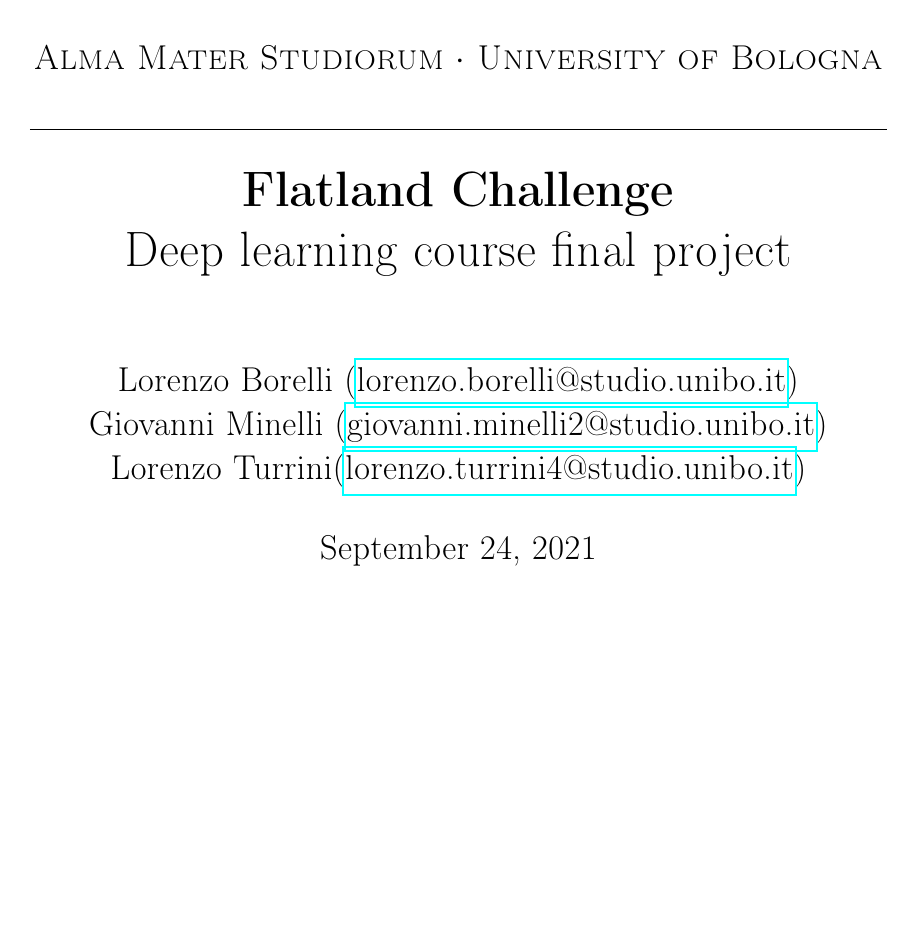
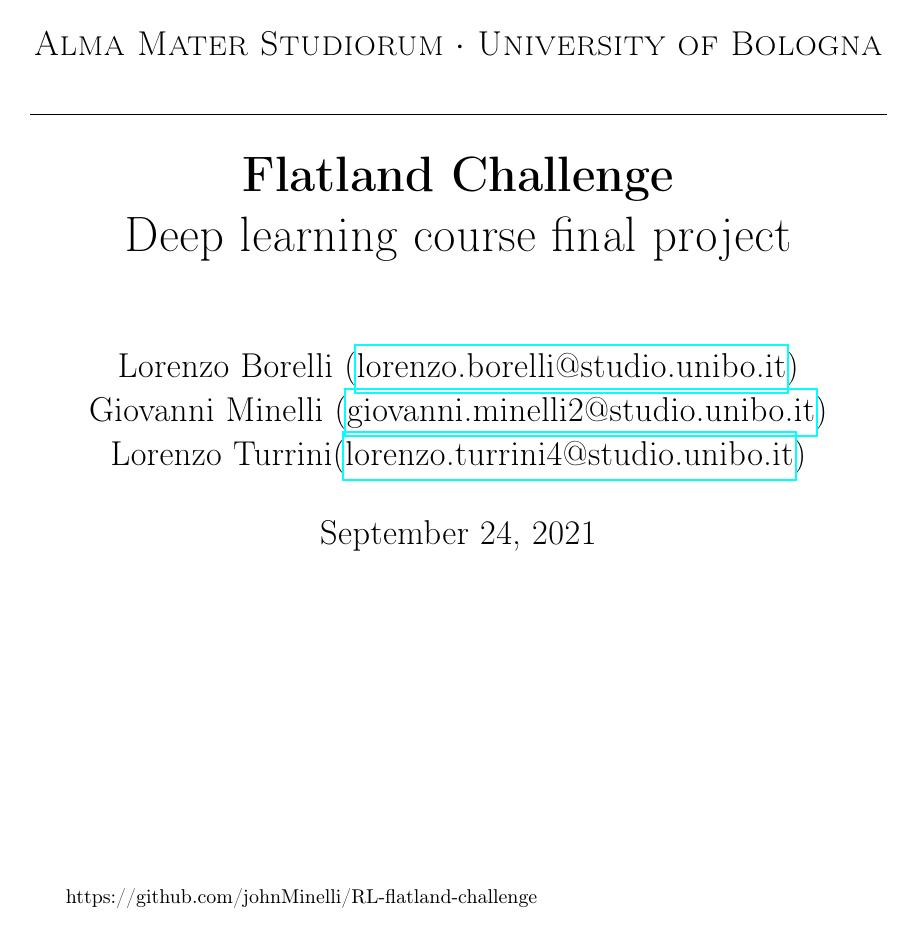
Before and after one commit to johnMinelli/RL-flatland-challenge, a LaTeX thesis (reports/main.tex): page 1 of 51. Compiled offline with pdfLaTeX.

Commit message:
fix report

```diff
--- a/reports/main.tex
+++ b/reports/main.tex
@@ -18,6 +18,14 @@
 \usepackage{changepage}
 \usepackage{hyperref}
 \usepackage{multirow}
+\usepackage{lipsum}
+
+\newcommand\blfootnote[1]{%
+	\begingroup
+	\renewcommand\thefootnote{}\footnotetext{#1}%
+	\addtocounter{footnote}{-1}%
+	\endgroup
+}
 
 \begin{document}
 
@@ -34,7 +42,9 @@
 \\ Giovanni Minelli (\href{mailto:giovanni.minelli2@studio.unibo.it}{giovanni.minelli2@studio.unibo.it})
 \\ Lorenzo Turrini(\href{mailto:lorenzo.turrini4@studio.unibo.it}{lorenzo.turrini4@studio.unibo.it})}
 \date{\today}
+\blfootnote{https://github.com/johnMinelli/RL-flatland-challenge}
 \maketitle
+
 \newpage
 \tableofcontents
 \listoffigures
```
